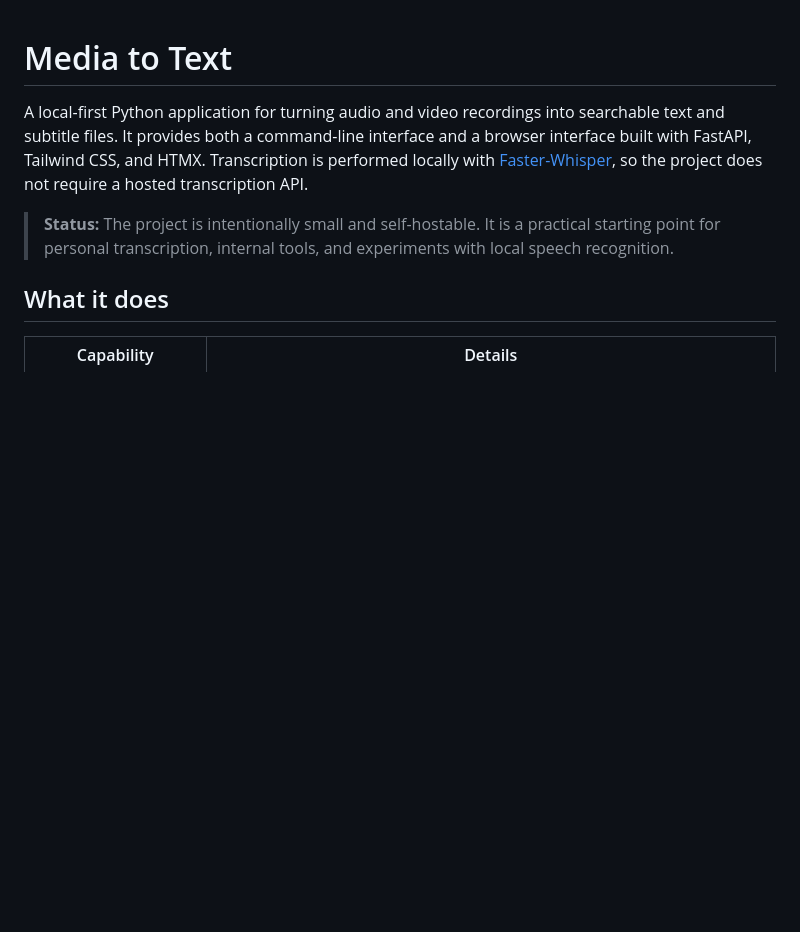
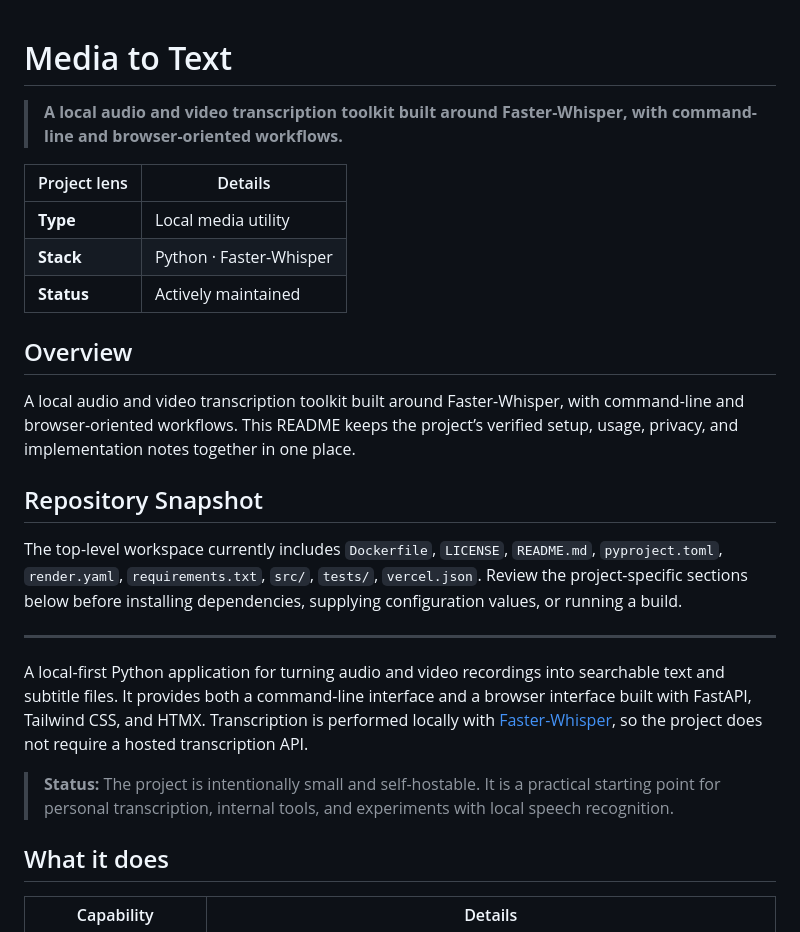
Before and after one commit to theneotic/audio-video-to-text, a Markdown page: README.md, the part around the change. GitHub-like rendering; blank space fills up the shorter version.

Commit message:
docs: modernize README

```diff
--- a/README.md
+++ b/README.md
@@ -1,4 +1,23 @@
 # Media to Text
+
+> **A local audio and video transcription toolkit built around Faster-Whisper, with command-line and browser-oriented workflows.**
+
+| Project lens | Details |
+| --- | --- |
+| **Type** | Local media utility |
+| **Stack** | Python · Faster-Whisper |
+| **Status** | Actively maintained |
+
+## Overview
+
+A local audio and video transcription toolkit built around Faster-Whisper, with command-line and browser-oriented workflows. This README keeps the project’s verified setup, usage, privacy, and implementation notes together in one place.
+
+## Repository Snapshot
+
+The top-level workspace currently includes `Dockerfile`, `LICENSE`, `README.md`, `pyproject.toml`, `render.yaml`, `requirements.txt`, `src/`, `tests/`, `vercel.json`. Review the project-specific sections below before installing dependencies, supplying configuration values, or running a build.
+
+
+---
 
 A local-first Python application for turning audio and video recordings into searchable text and subtitle files. It provides both a command-line interface and a browser interface built with FastAPI, Tailwind CSS, and HTMX. Transcription is performed locally with [Faster-Whisper](https://github.com/SYSTRAN/faster-whisper), so the project does not require a hosted transcription API.
 
```
